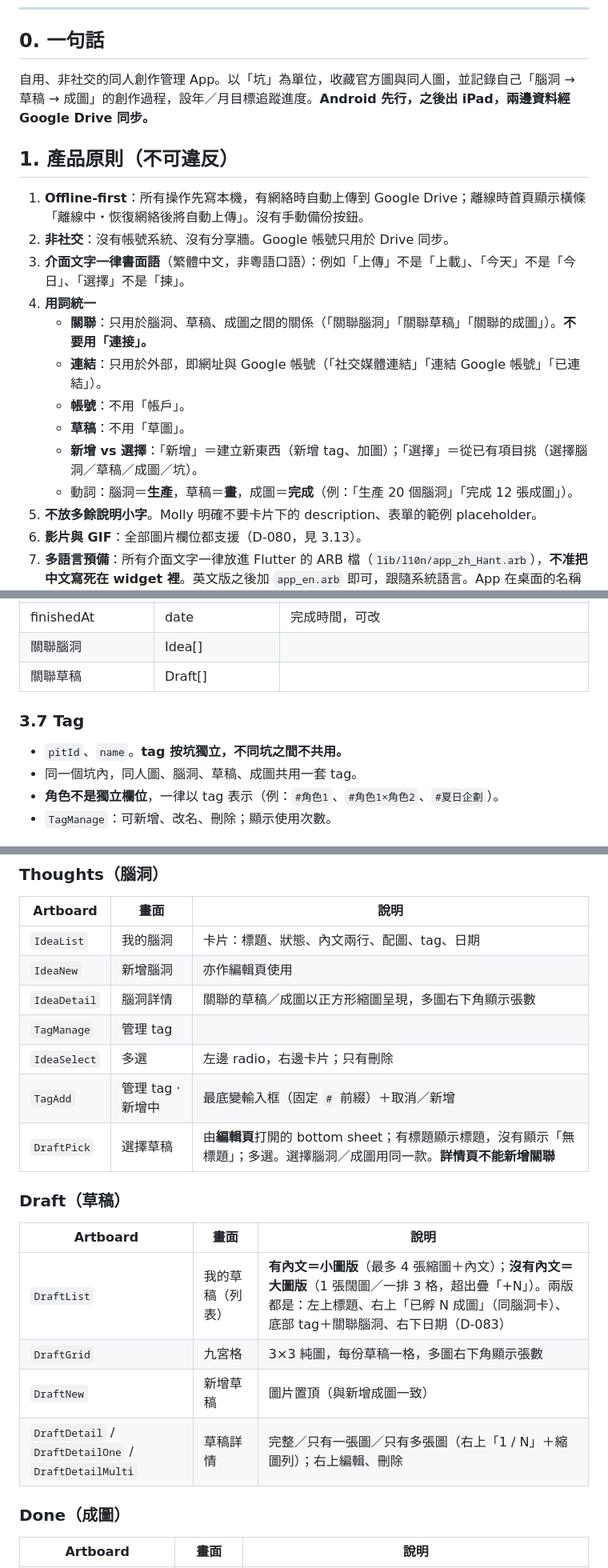
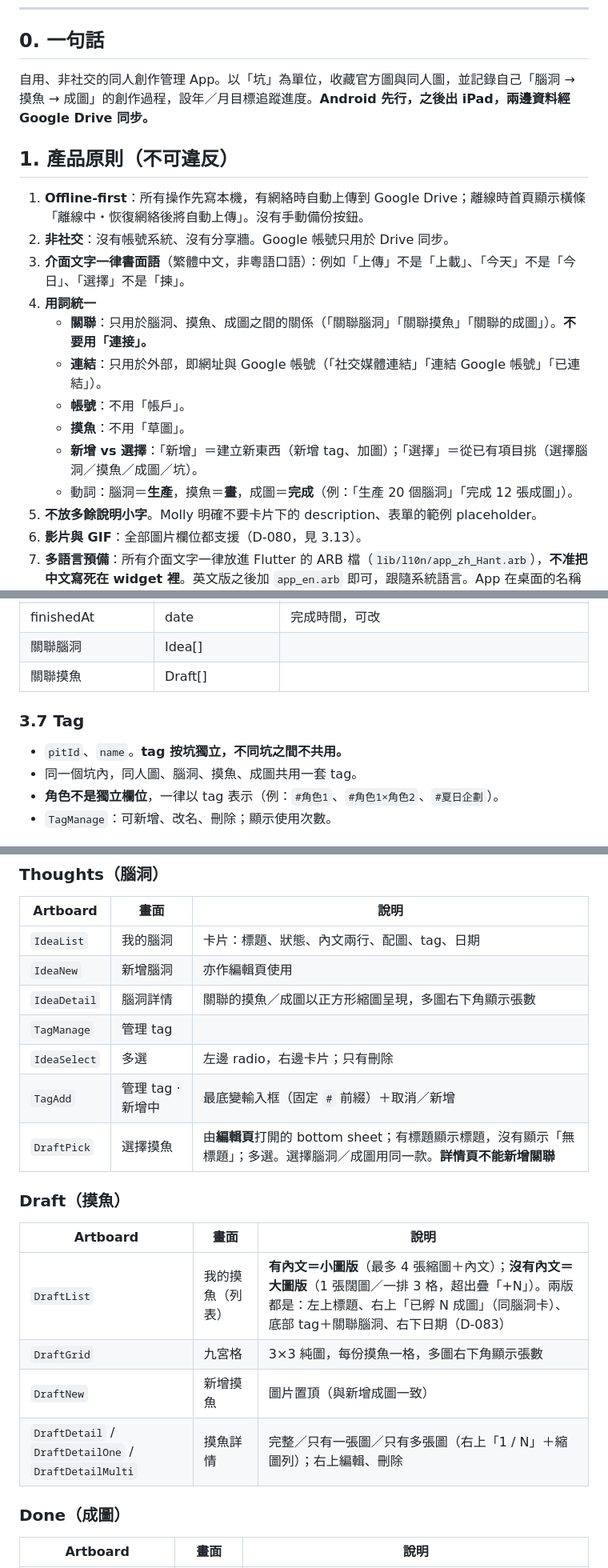
Before and after one commit to pierropropeller/my-drawing-drawer, a Markdown page: docs/HANDOFF.md, 3 parts joined by grey strips. Shown at 80% size. Rendered like a GitHub page.

```diff
--- a/docs/HANDOFF.md
+++ b/docs/HANDOFF.md
@@ -16,7 +16,7 @@
 
 ## 0. 一句話
 
-自用、非社交的同人創作管理 App。以「坑」為單位，收藏官方圖與同人圖，並記錄自己「腦洞 → 草稿 → 成圖」的創作過程，設年／月目標追蹤進度。**Android 先行，之後出 iPad，兩邊資料經 Google Drive 同步。**
+自用、非社交的同人創作管理 App。以「坑」為單位，收藏官方圖與同人圖，並記錄自己「腦洞 → 摸魚 → 成圖」的創作過程，設年／月目標追蹤進度。**Android 先行，之後出 iPad，兩邊資料經 Google Drive 同步。**
 
 ## 1. 產品原則（不可違反）
 
@@ -24,12 +24,12 @@
 2. **非社交**：沒有帳號系統、沒有分享牆。Google 帳號只用於 Drive 同步。
 3. **介面文字一律書面語**（繁體中文，非粵語口語）：例如「上傳」不是「上載」、「今天」不是「今日」、「選擇」不是「揀」。
 4. **用詞統一**
-   - **關聯**：只用於腦洞、草稿、成圖之間的關係（「關聯腦洞」「關聯草稿」「關聯的成圖」）。**不要用「連接」。**
+   - **關聯**：只用於腦洞、摸魚、成圖之間的關係（「關聯腦洞」「關聯摸魚」「關聯的成圖」）。**不要用「連接」。**
    - **連結**：只用於外部，即網址與 Google 帳號（「社交媒體連結」「連結 Google 帳號」「已連結」）。
    - **帳號**：不用「帳戶」。
-   - **草稿**：不用「草圖」。
-   - **新增 vs 選擇**：「新增」＝建立新東西（新增 tag、加圖）；「選擇」＝從已有項目挑（選擇腦洞／草稿／成圖／坑）。
-   - 動詞：腦洞＝**生產**，草稿＝**畫**，成圖＝**完成**（例：「生產 20 個腦洞」「完成 12 張成圖」）。
+   - **摸魚**：不用「草圖」。
+   - **新增 vs 選擇**：「新增」＝建立新東西（新增 tag、加圖）；「選擇」＝從已有項目挑（選擇腦洞／摸魚／成圖／坑）。
+   - 動詞：腦洞＝**生產**，摸魚＝**畫**，成圖＝**完成**（例：「生產 20 個腦洞」「完成 12 張成圖」）。
 5. **不放多餘說明小字**。Molly 明確不要卡片下的 description、表單的範例 placeholder。
 6. **影片與 GIF**：全部圖片欄位都支援（D-080，見 3.13）。
 7. **多語言預備**：所有介面文字一律放進 Flutter 的 ARB 檔（`lib/l10n/app_zh_Hant.arb`），**不准把中文寫死在 widget 裡**。英文版之後加 `app_en.arb` 即可，跟隨系統語言。App 在桌面的名稱也要按語言顯示（Android 用 `values-zh-rTW/strings.xml` 與 `values/strings.xml`）。
@@ -133,11 +133,11 @@
 | actualLikes | int | 實際互動量，在詳情頁更新 |
 | finishedAt | date | 完成時間，可改 |
 | 關聯腦洞 | Idea[] | |
-| 關聯草稿 | Draft[] | |
+| 關聯摸魚 | Draft[] | |
 
 ### 3.7 Tag
 - `pitId`、`name`。**tag 按坑獨立，不同坑之間不共用。**
-- 同一個坑內，同人圖、腦洞、草稿、成圖共用一套 tag。
+- 同一個坑內，同人圖、腦洞、摸魚、成圖共用一套 tag。
 - **角色不是獨立欄位**，一律以 tag 表示（例：`#角色1`、`#角色1×角色2`、`#夏日企劃`）。
 - `TagManage`：可新增、改名、刪除；顯示使用次數。
 
@@ -288,19 +289,19 @@ Drive/App 專用資料夾/
 |---|---|---|
 | `IdeaList` | 我的腦洞 | 卡片：標題、狀態、內文兩行、配圖、tag、日期 |
 | `IdeaNew` | 新增腦洞 | 亦作編輯頁使用 |
-| `IdeaDetail` | 腦洞詳情 | 關聯的草稿／成圖以正方形縮圖呈現，多圖右下角顯示張數 |
+| `IdeaDetail` | 腦洞詳情 | 關聯的摸魚／成圖以正方形縮圖呈現，多圖右下角顯示張數 |
 | `TagManage` | 管理 tag | |
 | `IdeaSelect` | 多選 | 左邊 radio，右邊卡片；只有刪除 |
 | `TagAdd` | 管理 tag · 新增中 | 最底變輸入框（固定 `#` 前綴）＋取消／新增 |
-| `DraftPick` | 選擇草稿 | 由**編輯頁**打開的 bottom sheet；有標題顯示標題，沒有顯示「無標題」；多選。選擇腦洞／成圖用同一款。**詳情頁不能新增關聯** |
+| `DraftPick` | 選擇摸魚 | 由**編輯頁**打開的 bottom sheet；有標題顯示標題，沒有顯示「無標題」；多選。選擇腦洞／成圖用同一款。**詳情頁不能新增關聯** |
 
-### Draft（草稿）
+### Draft（摸魚）
 | Artboard | 畫面 | 說明 |
 |---|---|---|
-| `DraftList` | 我的草稿（列表） | **有內文＝小圖版**（最多 4 張縮圖＋內文）；**沒有內文＝大圖版**（1 張闊圖／一排 3 格，超出疊「+N」）。兩版都是：左上標題、右上「已孵 N 成圖」（同腦洞卡）、底部 tag＋關聯腦洞、右下日期（D-083） |
-| `DraftGrid` | 九宮格 | 3×3 純圖，每份草稿一格，多圖右下角顯示張數 |
-| `DraftNew` | 新增草稿 | 圖片置頂（與新增成圖一致） |
-| `DraftDetail` / `DraftDetailOne` / `DraftDetailMulti` | 草稿詳情 | 完整／只有一張圖／只有多張圖（右上「1 / N」＋縮圖列）；右上編輯、刪除 |
+| `DraftList` | 我的摸魚（列表） | **有內文＝小圖版**（最多 4 張縮圖＋內文）；**沒有內文＝大圖版**（1 張闊圖／一排 3 格，超出疊「+N」）。兩版都是：左上標題、右上「已孵 N 成圖」（同腦洞卡）、底部 tag＋關聯腦洞、右下日期（D-083） |
+| `DraftGrid` | 九宮格 | 3×3 純圖，每份摸魚一格，多圖右下角顯示張數 |
+| `DraftNew` | 新增摸魚 | 圖片置頂（與新增成圖一致） |
+| `DraftDetail` / `DraftDetailOne` / `DraftDetailMulti` | 摸魚詳情 | 完整／只有一張圖／只有多張圖（右上「1 / N」＋縮圖列）；右上編輯、刪除 |
 
 ### Done（成圖）
 | Artboard | 畫面 | 說明 |
```
Also changed, not shown: other parts of docs/HANDOFF.md (+25 -22 lines), docs/CHANGELOG.md (+26 -1 lines).
